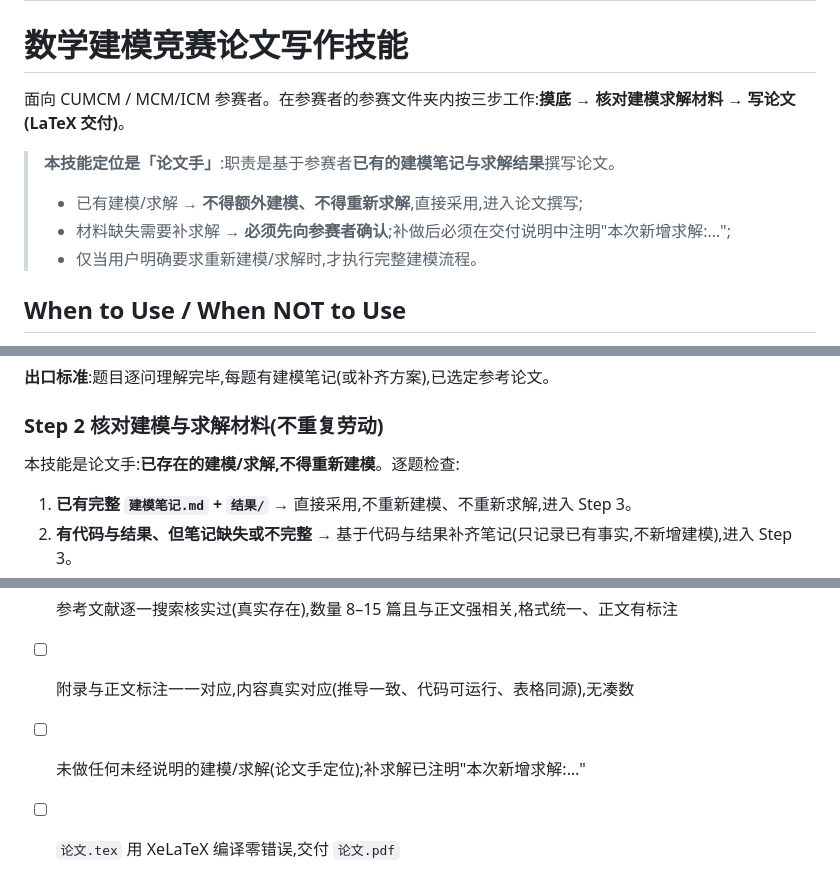
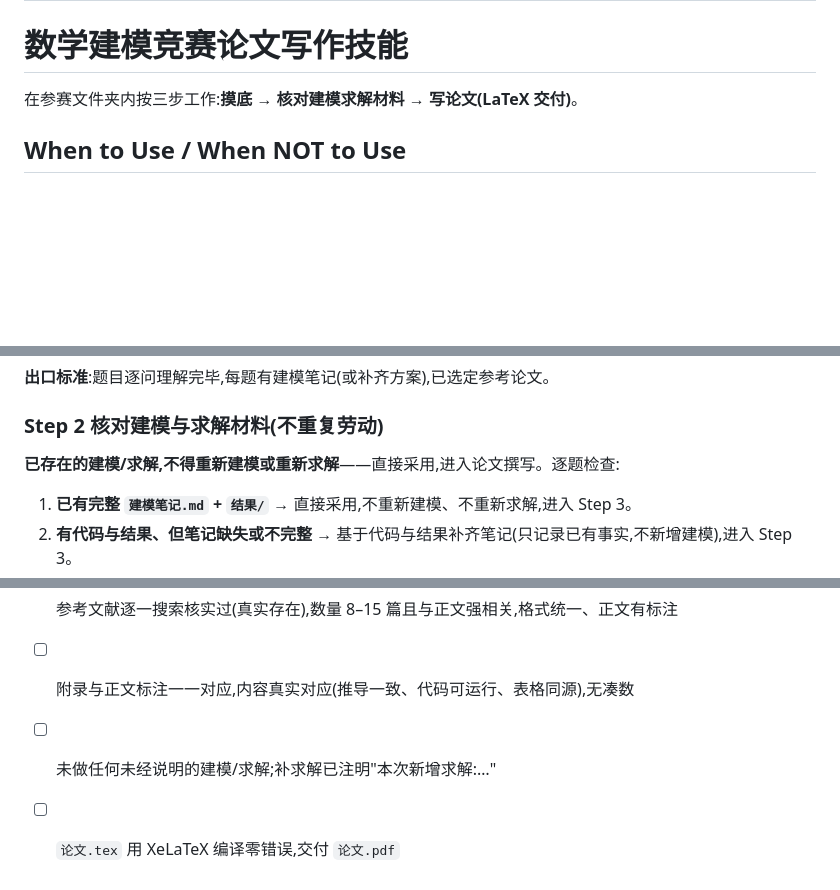
Before and after one commit to Mr-potato-123/cumcm-paper-hand-skill, a Markdown page: skills/cumcm-paper-hand-skill/SKILL.md, 3 parts joined by grey strips. Drawn GitHub-style; blank space fills up the shorter version.

```diff
--- a/skills/cumcm-paper-hand-skill/SKILL.md
+++ b/skills/cumcm-paper-hand-skill/SKILL.md
@@ -5,12 +5,7 @@ description: 数学建模竞赛(CUMCM 国赛 / MCM/ICM 美赛)建模分析与论
 
 # 数学建模竞赛论文写作技能
 
-面向 CUMCM / MCM/ICM 参赛者。在参赛者的参赛文件夹内按三步工作:**摸底 → 核对建模求解材料 → 写论文(LaTeX 交付)**。
-
-> **本技能定位是「论文手」**:职责是基于参赛者**已有的建模笔记与求解结果**撰写论文。
-> - 已有建模/求解 → **不得额外建模、不得重新求解**,直接采用,进入论文撰写;
-> - 材料缺失需要补求解 → **必须先向参赛者确认**;补做后必须在交付说明中注明"本次新增求解:…";
-> - 仅当用户明确要求重新建模/求解时,才执行完整建模流程。
+在参赛文件夹内按三步工作:**摸底 → 核对建模求解材料 → 写论文(LaTeX 交付)**。
 
 ## When to Use / When NOT to Use
 
@@ -43,7 +38,7 @@ description: 数学建模竞赛(CUMCM 国赛 / MCM/ICM 美赛)建模分析与论
 
 ### Step 2 核对建模与求解材料(不重复劳动)
 
-本技能是论文手:**已存在的建模/求解,不得重新建模**。逐题检查:
+**已存在的建模/求解,不得重新建模或重新求解**——直接采用,进入论文撰写。逐题检查:
 
 1. **已有完整 `建模笔记.md` + `结果/`** → 直接采用,不重新建模、不重新求解,进入 Step 3。
 2. **有代码与结果、但笔记缺失或不完整** → 基于代码与结果补齐笔记(只记录已有事实,不新增建模),进入 Step 3。
@@ -124,5 +119,5 @@ description: 数学建模竞赛(CUMCM 国赛 / MCM/ICM 美赛)建模分析与论
 - [ ] 数据预处理五要素齐全;结果有检验;正文直接回答题目
 - [ ] 参考文献逐一搜索核实过(真实存在),数量 8–15 篇且与正文强相关,格式统一、正文有标注
 - [ ] 附录与正文标注一一对应,内容真实对应(推导一致、代码可运行、表格同源),无凑数
-- [ ] 未做任何未经说明的建模/求解(论文手定位);补求解已注明"本次新增求解:…"
+- [ ] 未做任何未经说明的建模/求解;补求解已注明"本次新增求解:…"
 - [ ] `论文.tex` 用 XeLaTeX 编译零错误,交付 `论文.pdf`
```
Also changed, not shown: README.md (+11 -1 lines).
